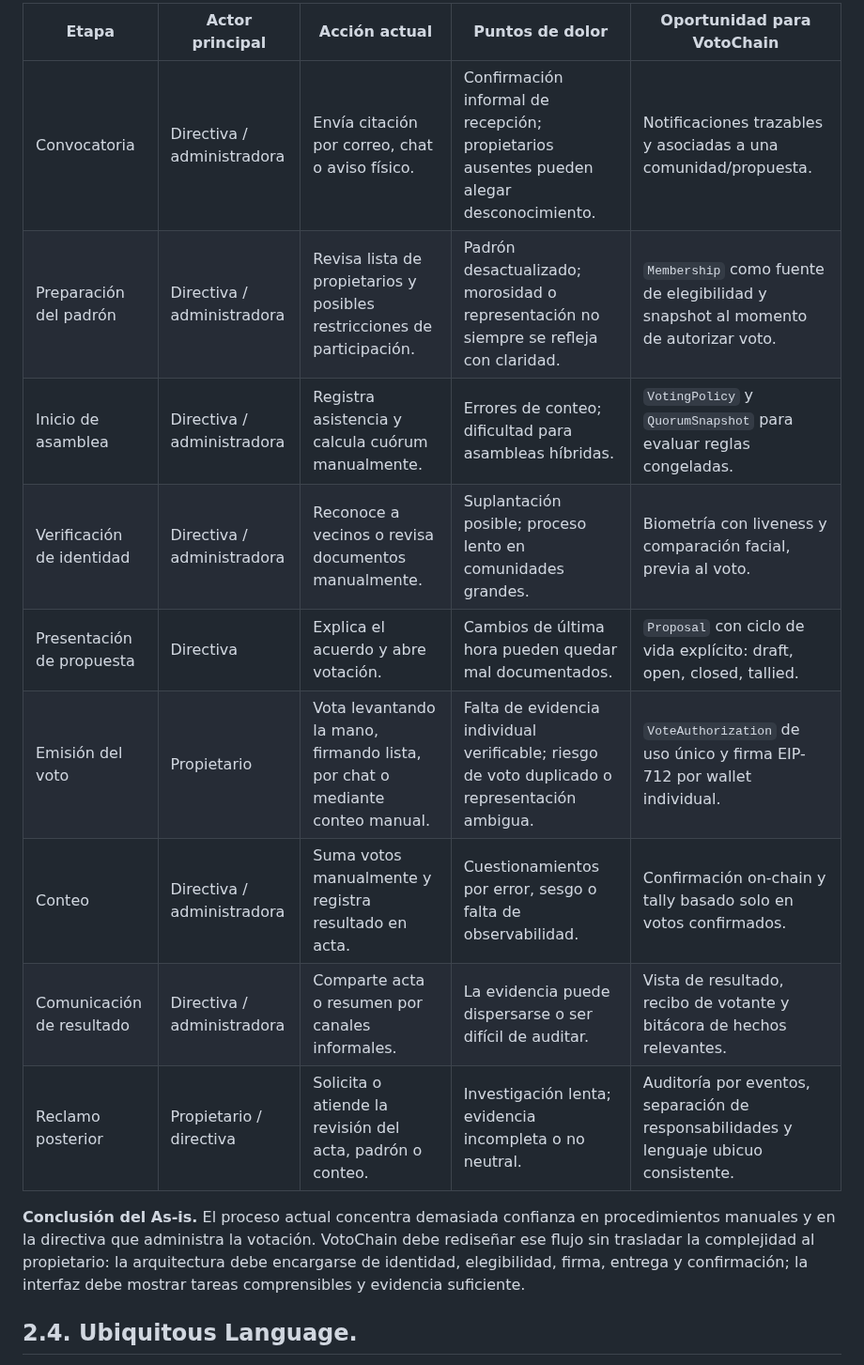
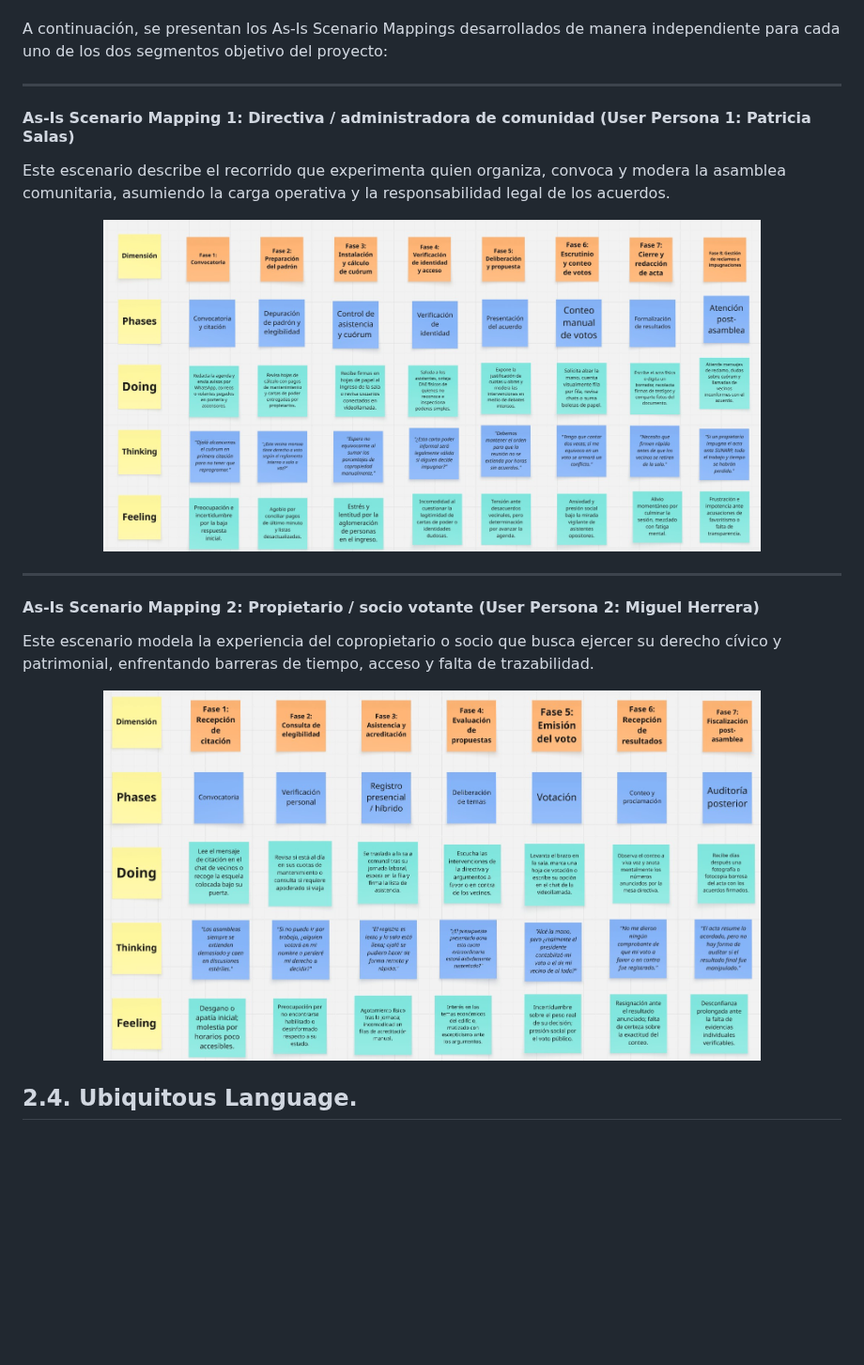
Before and after one commit to Morocoders-Arq-9056/votochain-project-document, a Markdown page: README.md, the part around one of its changes. Shown at 94% size. GitHub-like rendering; pictures changed too: assets/As-Is-1.jpg (added), assets/As-Is-2.jpg (added); blank space fills up the shorter version.

Commit message:
docs(needfinding): separate as-is scenario mapping by target segment
- update as-is scenario mapping introduction

- split as-is scenarios into two journeys per user persona

- add As-Is-1.jpg for community administrator scenario

- add As-Is-2.jpg for voting property owner scenario

```diff
--- a/README.md
+++ b/README.md
@@ -552,17 +554,33 @@ El escenario actual se describe desde la perspectiva de una junta de propietario
 
-| Etapa | Actor principal | Acción actual | Puntos de dolor | Oportunidad para VotoChain |
-|---|---|---|---|---|
-| Convocatoria | Directiva / administradora | Envía citación por correo, chat o aviso físico. | Confirmación informal de recepción; propietarios ausentes pueden alegar desconocimiento. | Notificaciones trazables y asociadas a una comunidad/propuesta. |
-| Preparación del padrón | Directiva / administradora | Revisa lista de propietarios y posibles restricciones de participación. | Padrón desactualizado; morosidad o representación no siempre se refleja con claridad. | `Membership` como fuente de elegibilidad y snapshot al momento de autorizar voto. |
-| Inicio de asamblea | Directiva / administradora | Registra asistencia y calcula cuórum manualmente. | Errores de conteo; dificultad para asambleas híbridas. | `VotingPolicy` y `QuorumSnapshot` para evaluar reglas congeladas. |
-| Verificación de identidad | Directiva / administradora | Reconoce a vecinos o revisa documentos manualmente. | Suplantación posible; proceso lento en comunidades grandes. | Biometría con liveness y comparación facial, previa al voto. |
-| Presentación de propuesta | Directiva | Explica el acuerdo y abre votación. | Cambios de última hora pueden quedar mal documentados. | `Proposal` con ciclo de vida explícito: draft, open, closed, tallied. |
-| Emisión del voto | Propietario | Vota levantando la mano, firmando lista, por chat o mediante conteo manual. | Falta de evidencia individual verificable; riesgo de voto duplicado o representación ambigua. | `VoteAuthorization` de uso único y firma EIP-712 por wallet individual. |
-| Conteo | Directiva / administradora | Suma votos manualmente y registra resultado en acta. | Cuestionamientos por error, sesgo o falta de observabilidad. | Confirmación on-chain y tally basado solo en votos confirmados. |
-| Comunicación de resultado | Directiva / administradora | Comparte acta o resumen por canales informales. | La evidencia puede dispersarse o ser difícil de auditar. | Vista de resultado, recibo de votante y bitácora de hechos relevantes. |
-| Reclamo posterior | Propietario / directiva | Solicita o atiende la revisión del acta, padrón o conteo. | Investigación lenta; evidencia incompleta o no neutral. | Auditoría por eventos, separación de responsabilidades y lenguaje ubicuo consistente. |
 
-**Conclusión del As-is.** El proceso actual concentra demasiada confianza en procedimientos manuales y en la directiva que administra la votación. VotoChain debe rediseñar ese flujo sin trasladar la complejidad al propietario: la arquitectura debe encargarse de identidad, elegibilidad, firma, entrega y confirmación; la interfaz debe mostrar tareas comprensibles y evidencia suficiente.
+
+A continuación, se presentan los As-Is Scenario Mappings desarrollados de manera independiente para cada uno de los dos segmentos objetivo del proyecto:
+
+---
+
+#### **As-Is Scenario Mapping 1: Directiva / administradora de comunidad (User Persona 1: Patricia Salas)**
+
+Este escenario describe el recorrido que experimenta quien organiza, convoca y modera la asamblea comunitaria, asumiendo la carga operativa y la responsabilidad legal de los acuerdos.
+
+<p align="center">
+  <img src="./assets/As-Is-1.jpg" alt="as-is 1" width="700"/>
+</p>
+
+---
+
+#### **As-Is Scenario Mapping 2: Propietario / socio votante (User Persona 2: Miguel Herrera)**
+
+Este escenario modela la experiencia del copropietario o socio que busca ejercer su derecho cívico y patrimonial, enfrentando barreras de tiempo, acceso y falta de trazabilidad.
+
+<p align="center">
+  <img src="./assets/As-Is-2.jpg" alt="as-is 2" width="700"/>
+</p>
+
+
+
+
+
+
 
 ## **2.4. Ubiquitous Language.**
 
```
Also changed, not shown: other parts of README.md (+3 -1 lines).
